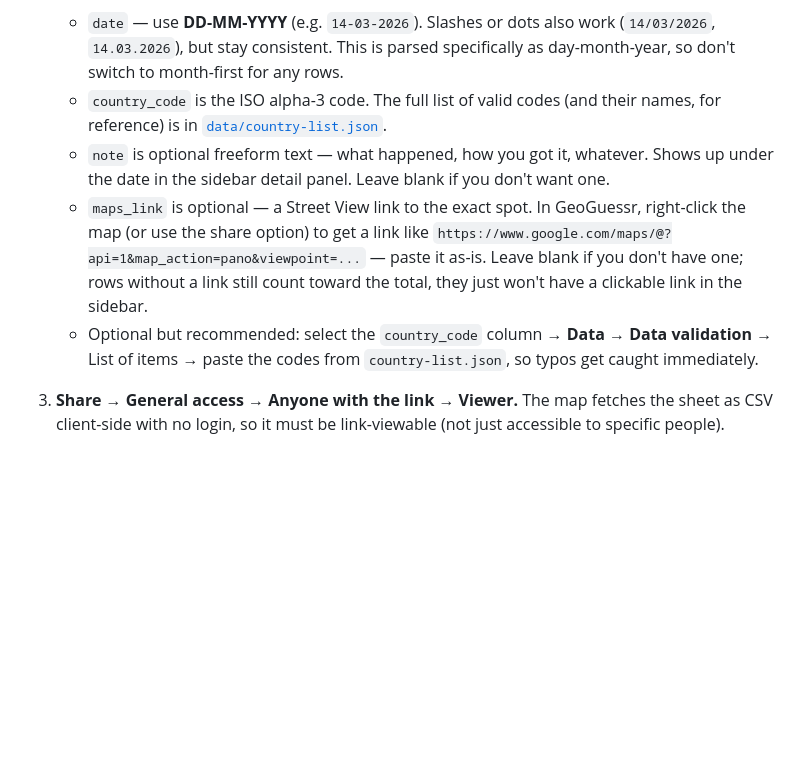
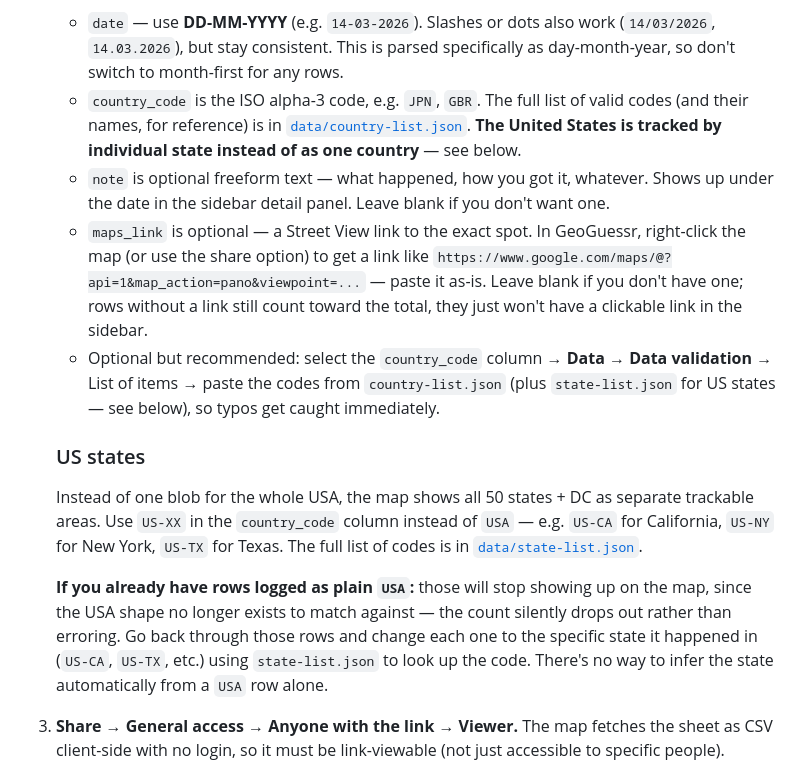
Before and after one commit to trentrossouw-git/5k-map, a Markdown page: README.md, the part around the change. Rendered like a GitHub page; blank space fills up the shorter version.

Commit message:
Update README with country code and US states information
Clarified the usage of country codes and added details about US states.

```diff
--- a/README.md
+++ b/README.md
@@ -24,8 +24,11 @@ tab in the Google Sheet and its own `?team=` link. Nothing needs to be duplicate
    - `date` — use **DD-MM-YYYY** (e.g. `14-03-2026`). Slashes or dots also work
      (`14/03/2026`, `14.03.2026`), but stay consistent. This is parsed specifically
      as day-month-year, so don't switch to month-first for any rows.
-   - `country_code` is the ISO alpha-3 code. The full list of valid codes (and their
-     names, for reference) is in [`data/country-list.json`](data/country-list.json).
+   - `country_code` is the ISO alpha-3 code, e.g. `JPN`, `GBR`. The full list of
+     valid codes (and their names, for reference) is in
+     [`data/country-list.json`](data/country-list.json).
+     **The United States is tracked by individual state instead of as one
+     country** — see below.
    - `note` is optional freeform text — what happened, how you got it, whatever.
      Shows up under the date in the sidebar detail panel. Leave blank if you don't
      want one.
@@ -35,8 +38,23 @@ tab in the Google Sheet and its own `?team=` link. Nothing needs to be duplicate
      as-is. Leave blank if you don't have one; rows without a link still count
      toward the total, they just won't have a clickable link in the sidebar.
    - Optional but recommended: select the `country_code` column → **Data → Data
-     validation** → List of items → paste the codes from `country-list.json`, so
-     typos get caught immediately.
+     validation** → List of items → paste the codes from `country-list.json`
+     (plus `state-list.json` for US states — see below), so typos get caught
+     immediately.
+
+   ### US states
+   Instead of one blob for the whole USA, the map shows all 50 states + DC as
+   separate trackable areas. Use `US-XX` in the `country_code` column instead of
+   `USA` — e.g. `US-CA` for California, `US-NY` for New York, `US-TX` for Texas.
+   The full list of codes is in [`data/state-list.json`](data/state-list.json).
+
+   **If you already have rows logged as plain `USA`:** those will stop showing
+   up on the map, since the USA shape no longer exists to match against — the
+   count silently drops out rather than erroring. Go back through those rows
+   and change each one to the specific state it happened in (`US-CA`, `US-TX`,
+   etc.) using `state-list.json` to look up the code. There's no way to infer
+   the state automatically from a `USA` row alone.
+
 3. **Share → General access → Anyone with the link → Viewer.** The map fetches the
    sheet as CSV client-side with no login, so it must be link-viewable (not just
    accessible to specific people).
```
